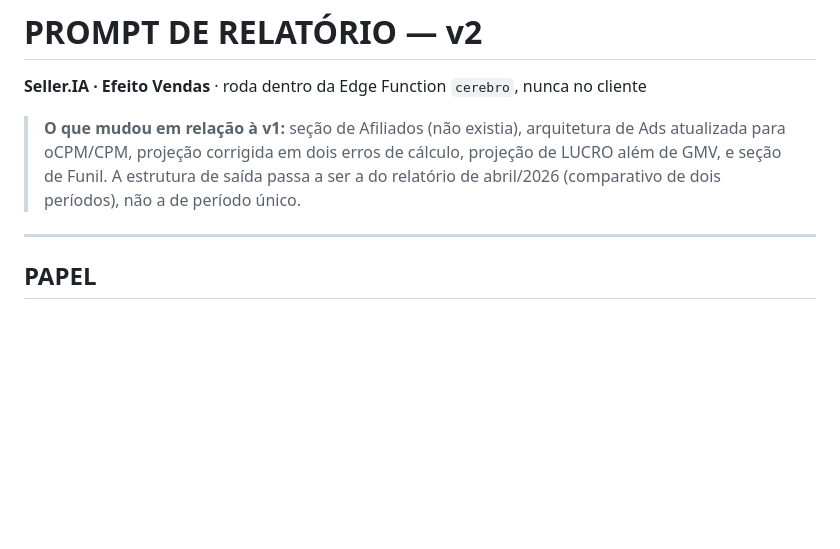
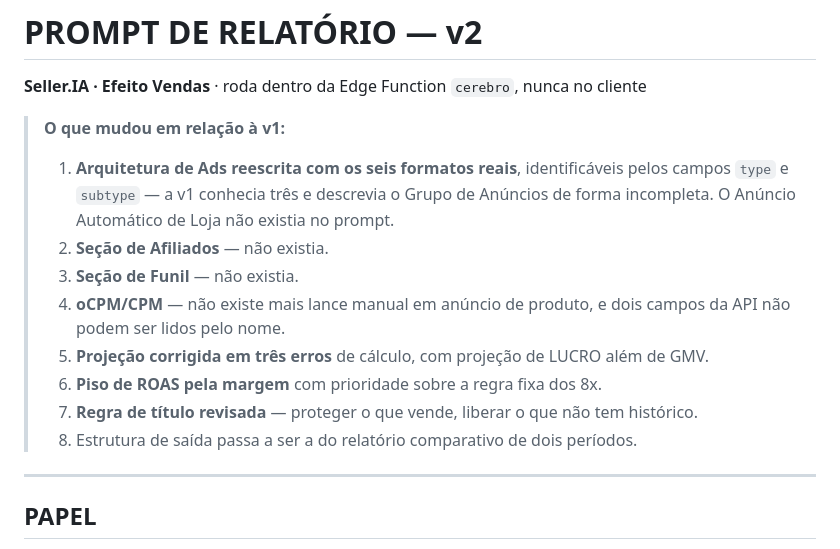
Before and after one commit to kleite1103-hue/seller-ia-extensao, a Markdown page: cerebro/prompt-relatorio-v2.md, the part around one of its changes. Drawn GitHub-style; blank space fills up the shorter version.

```diff
--- a/cerebro/prompt-relatorio-v2.md
+++ b/cerebro/prompt-relatorio-v2.md
@@ -1,7 +1,15 @@
 # PROMPT DE RELATÓRIO — v2
 **Seller.IA · Efeito Vendas** · roda dentro da Edge Function `cerebro`, nunca no cliente
 
-> **O que mudou em relação à v1:** seção de Afiliados (não existia), arquitetura de Ads atualizada para oCPM/CPM, projeção corrigida em dois erros de cálculo, projeção de LUCRO além de GMV, e seção de Funil. A estrutura de saída passa a ser a do relatório de abril/2026 (comparativo de dois períodos), não a de período único.
+> **O que mudou em relação à v1:**
+> 1. **Arquitetura de Ads reescrita com os seis formatos reais**, identificáveis pelos campos `type` e `subtype` — a v1 conhecia três e descrevia o Grupo de Anúncios de forma incompleta. O Anúncio Automático de Loja não existia no prompt.
+> 2. **Seção de Afiliados** — não existia.
+> 3. **Seção de Funil** — não existia.
+> 4. **oCPM/CPM** — não existe mais lance manual em anúncio de produto, e dois campos da API não podem ser lidos pelo nome.
+> 5. **Projeção corrigida em três erros** de cálculo, com projeção de LUCRO além de GMV.
+> 6. **Piso de ROAS pela margem** com prioridade sobre a regra fixa dos 8x.
+> 7. **Regra de título revisada** — proteger o que vende, liberar o que não tem histórico.
+> 8. Estrutura de saída passa a ser a do relatório comparativo de dois períodos.
 
 ---
 
```
Also changed, not shown: other parts of cerebro/prompt-relatorio-v2.md (+48 -7 lines).
